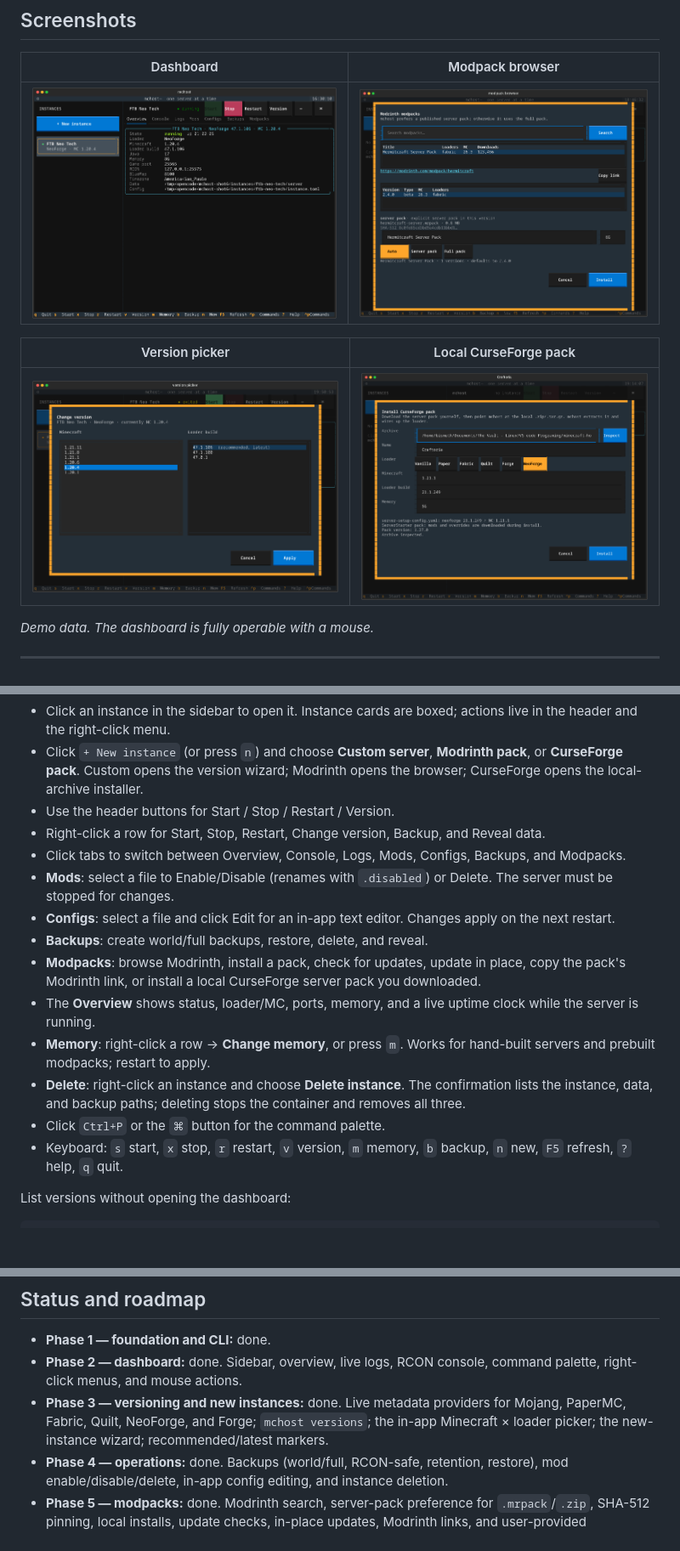
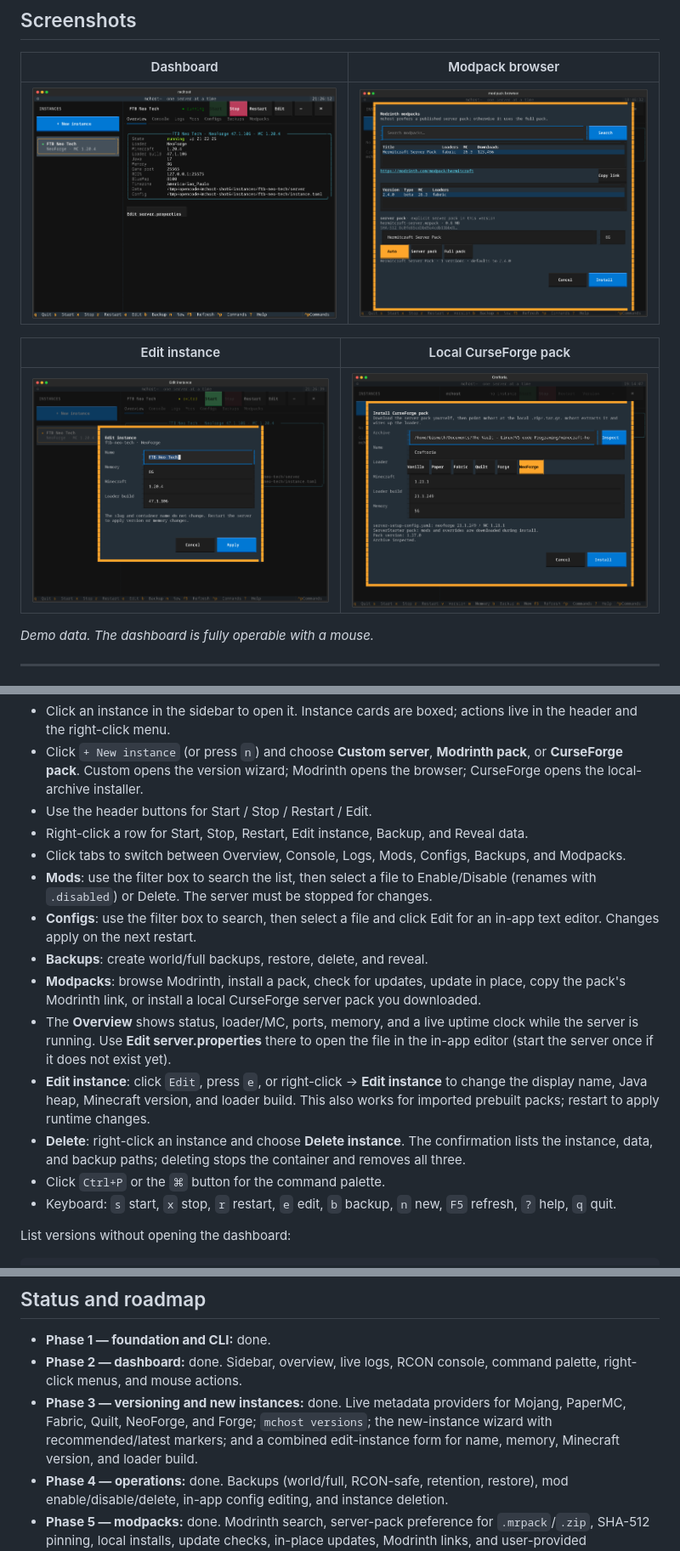
Before and after one commit to GuilhermeValerioDev/minecraft-host, a Markdown page: README.md, 3 parts joined by grey strips. Shown at 85% size. GitHub-like rendering; pictures changed too: docs/screenshots/dashboard.png, docs/screenshots/edit-instance.png (added), docs/screenshots/version-picker.png (deleted); blank space fills up the shorter version.

Commit message:
Add edit instance, file filters, and server.properties shortcut

```diff
--- a/README.md
+++ b/README.md
@@ -45,9 +45,9 @@ dashboard does is also available as a scriptable command.
 | --- | --- |
 | ![Dashboard](docs/screenshots/dashboard.png) | ![Modrinth browser](docs/screenshots/modpack-browser.png) |
 
-| Version picker | Local CurseForge pack |
+| Edit instance | Local CurseForge pack |
 | --- | --- |
-| ![Version picker](docs/screenshots/version-picker.png) | ![Local pack installer](docs/screenshots/local-pack.png) |
+| ![Edit instance](docs/screenshots/edit-instance.png) | ![Local pack installer](docs/screenshots/local-pack.png) |
 
 _Demo data. The dashboard is fully operable with a mouse._
 
@@ -139,28 +139,32 @@ In the dashboard:
 - Click `+ New instance` (or press `n`) and choose **Custom server**,
   **Modrinth pack**, or **CurseForge pack**. Custom opens the version wizard;
   Modrinth opens the browser; CurseForge opens the local-archive installer.
-- Use the header buttons for Start / Stop / Restart / Version.
-- Right-click a row for Start, Stop, Restart, Change version, Backup, and Reveal data.
+- Use the header buttons for Start / Stop / Restart / Edit.
+- Right-click a row for Start, Stop, Restart, Edit instance, Backup, and Reveal data.
 - Click tabs to switch between Overview, Console, Logs, Mods, Configs, Backups,
   and Modpacks.
-- **Mods**: select a file to Enable/Disable (renames with `.disabled`) or Delete.
-  The server must be stopped for changes.
-- **Configs**: select a file and click Edit for an in-app text editor. Changes
-  apply on the next restart.
+- **Mods**: use the filter box to search the list, then select a file to
+  Enable/Disable (renames with `.disabled`) or Delete. The server must be
+  stopped for changes.
+- **Configs**: use the filter box to search, then select a file and click Edit
+  for an in-app text editor. Changes apply on the next restart.
 - **Backups**: create world/full backups, restore, delete, and reveal.
 - **Modpacks**: browse Modrinth, install a pack, check for updates, update in
   place, copy the pack's Modrinth link, or install a local CurseForge server
   pack you downloaded.
 - The **Overview** shows status, loader/MC, ports, memory, and a live uptime
-  clock while the server is running.
-- **Memory**: right-click a row → **Change memory**, or press `m`. Works for
-  hand-built servers and prebuilt modpacks; restart to apply.
+  clock while the server is running. Use **Edit server.properties** there to
+  open the file in the in-app editor (start the server once if it does not
+  exist yet).
+- **Edit instance**: click `Edit`, press `e`, or right-click → **Edit instance**
+  to change the display name, Java heap, Minecraft version, and loader build.
+  This also works for imported prebuilt packs; restart to apply runtime changes.
 - **Delete**: right-click an instance and choose **Delete instance**. The
   confirmation lists the instance, data, and backup paths; deleting stops the
   container and removes all three.
 - Click `Ctrl+P` or the `⌘` button for the command palette.
-- Keyboard: `s` start, `x` stop, `r` restart, `v` version, `m` memory,
-  `b` backup, `n` new, `F5` refresh, `?` help, `q` quit.
+- Keyboard: `s` start, `x` stop, `r` restart, `e` edit, `b` backup, `n` new,
+  `F5` refresh, `?` help, `q` quit.
 
 List versions without opening the dashboard:
 
@@ -531,8 +536,8 @@ For a guided reading order through the codebase, see
   command palette, right-click menus, and mouse actions.
 - **Phase 3 — versioning and new instances:** done. Live metadata providers for
   Mojang, PaperMC, Fabric, Quilt, NeoForge, and Forge; `mchost versions`; the
-  in-app Minecraft × loader picker; the new-instance wizard; recommended/latest
-  markers.
+  new-instance wizard with recommended/latest markers; and a combined
+  edit-instance form for name, memory, Minecraft version, and loader build.
 - **Phase 4 — operations:** done. Backups (world/full, RCON-safe, retention,
   restore), mod enable/disable/delete, in-app config editing, and instance
   deletion.
```
Also changed, not shown: other parts of README.md (+10 -9 lines), 7 other files.
